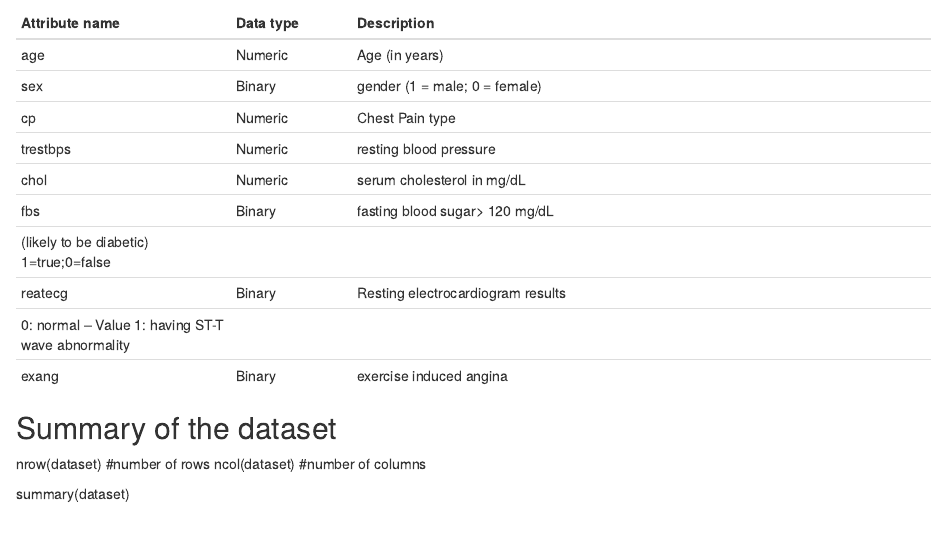
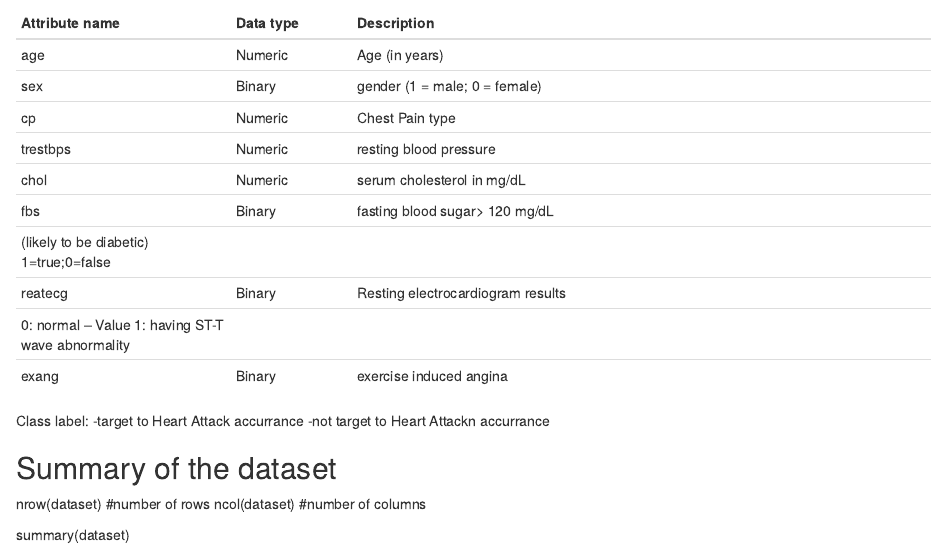
Before and after one commit to RaghadIT02/HaertAttack, an R Markdown document (R notebook.Rmd): the page in a window 1100 px wide, from 280 px down. Rendered offline with R 4.5, knitr and Pandoc, with nearby package versions.

Commit message:
Update R notebook.Rmd

```diff
--- a/R notebook.Rmd
+++ b/R notebook.Rmd
@@ -38,8 +35,9 @@ https://www.kaggle.com/datasets/pritsheta/heart-attack
                                  0: normal -- Value 1: having ST-T wave abnormality|
 |exang              |Binary     | exercise induced angina                          |
 
-
-
+Class label:
+-target to Heart Attack accurrance
+-not target to Heart Attackn accurrance
 
 
 
```
Also changed, not shown: R notebook.Rmd (3 more changed lines).
